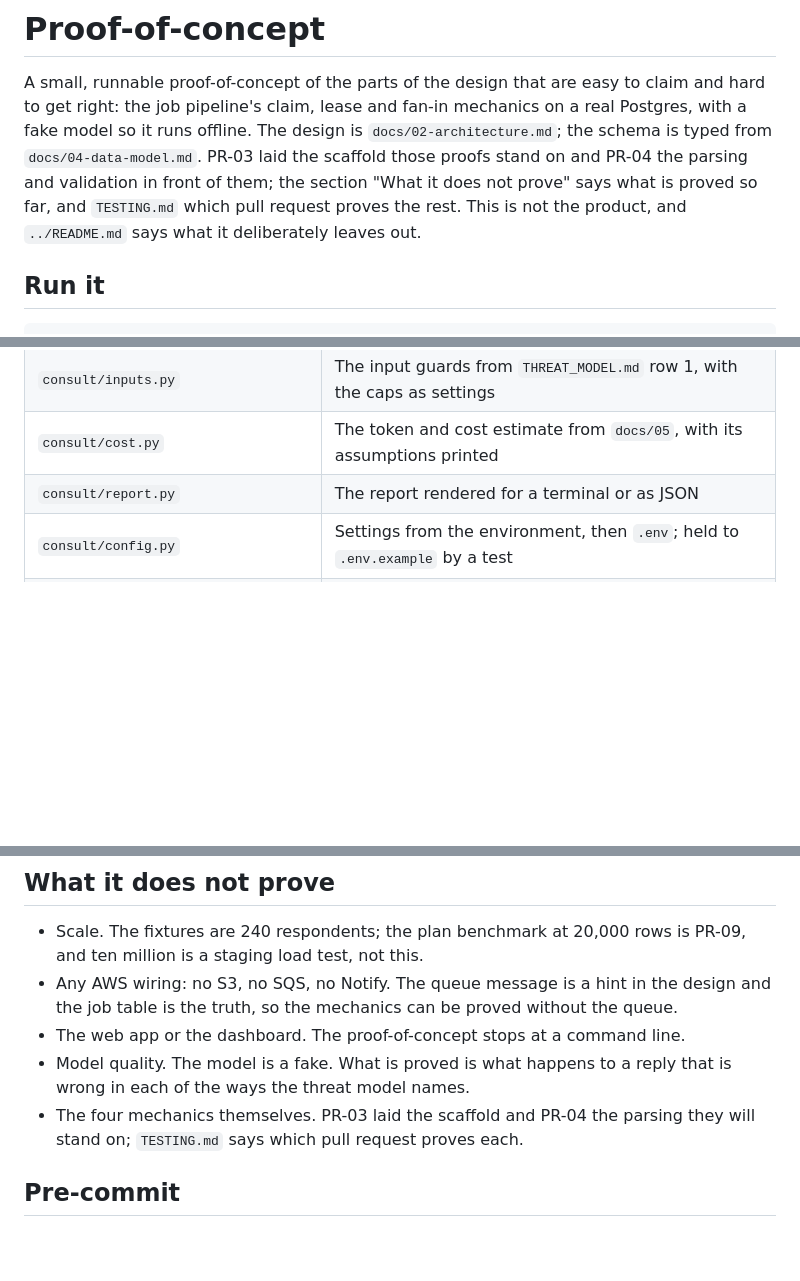
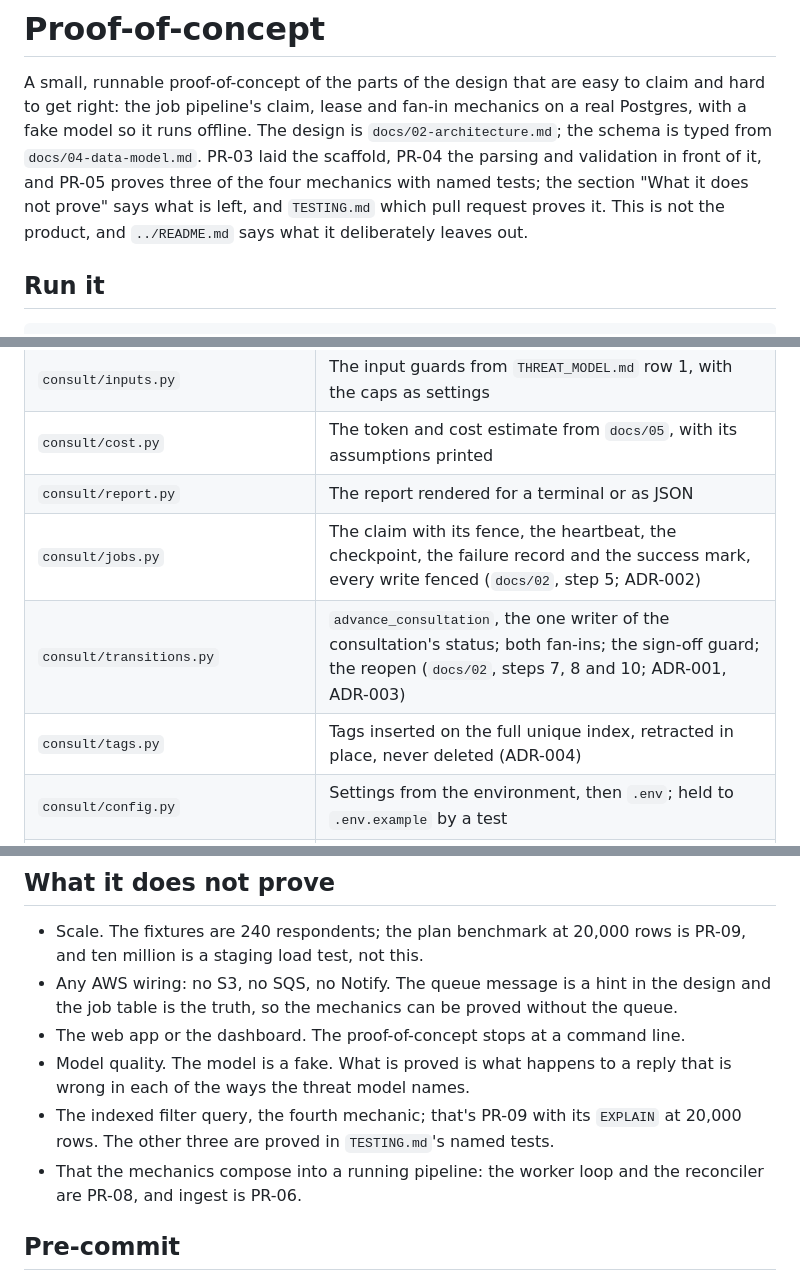
Before and after one commit to ThomasJButler/consultation-architecture, a Markdown page: poc/README.md, 3 parts joined by grey strips. Rendered like a GitHub page; blank space fills up the shorter version.

```diff
--- a/poc/README.md
+++ b/poc/README.md
@@ -4,10 +4,10 @@ A small, runnable proof-of-concept of the parts of the design that are easy
 to claim and hard to get right: the job pipeline's claim, lease and fan-in
 mechanics on a real Postgres, with a fake model so it runs offline. The
 design is `docs/02-architecture.md`; the schema is typed from
-`docs/04-data-model.md`. PR-03 laid the scaffold those proofs stand on
-and PR-04 the parsing and validation in front of them; the section "What
-it does not prove" says what is proved so far, and `TESTING.md` which pull
-request proves the rest. This is not the product, and `../README.md` says
+`docs/04-data-model.md`. PR-03 laid the scaffold, PR-04 the parsing and
+validation in front of it, and PR-05 proves three of the four mechanics
+with named tests; the section "What it does not prove" says what is left,
+and `TESTING.md` which pull request proves it. This is not the product, and `../README.md` says
 what it deliberately leaves out.
 
 ## Run it
@@ -39,6 +39,9 @@ changes its schema by rewriting `consult/schema.sql` and resetting.
 | `consult/inputs.py` | The input guards from `THREAT_MODEL.md` row 1, with the caps as settings |
 | `consult/cost.py` | The token and cost estimate from `docs/05`, with its assumptions printed |
 | `consult/report.py` | The report rendered for a terminal or as JSON |
+| `consult/jobs.py` | The claim with its fence, the heartbeat, the checkpoint, the failure record and the success mark, every write fenced (`docs/02`, step 5; ADR-002) |
+| `consult/transitions.py` | `advance_consultation`, the one writer of the consultation's status; both fan-ins; the sign-off guard; the reopen (`docs/02`, steps 7, 8 and 10; ADR-001, ADR-003) |
+| `consult/tags.py` | Tags inserted on the full unique index, retracted in place, never deleted (ADR-004) |
 | `consult/config.py` | Settings from the environment, then `.env`; held to `.env.example` by a test |
 | `consult/llm.py` | The model boundary: `Prompt`, `Completion`, the `LLM` protocol |
 | `consult/logs.py` | The log formatter that lets through ids, counts, durations, states and codes and nothing else |
@@ -79,9 +82,11 @@ proforma repeated word for word, and one answer starting with `=`.
   line.
 - Model quality. The model is a fake. What is proved is what happens to a
   reply that is wrong in each of the ways the threat model names.
-- The four mechanics themselves. PR-03 laid the scaffold and PR-04 the
-  parsing they will stand on; `TESTING.md` says which pull request proves
-  each.
+- The indexed filter query, the fourth mechanic; that's PR-09 with its
+  `EXPLAIN` at 20,000 rows. The other three are proved in `TESTING.md`'s
+  named tests.
+- That the mechanics compose into a running pipeline: the worker loop and
+  the reconciler are PR-08, and ingest is PR-06.
 
 ## Pre-commit
 
```
Also changed, not shown: other parts of poc/README.md (+1 -1 lines), poc/TESTING.md (+13 -9 lines).
